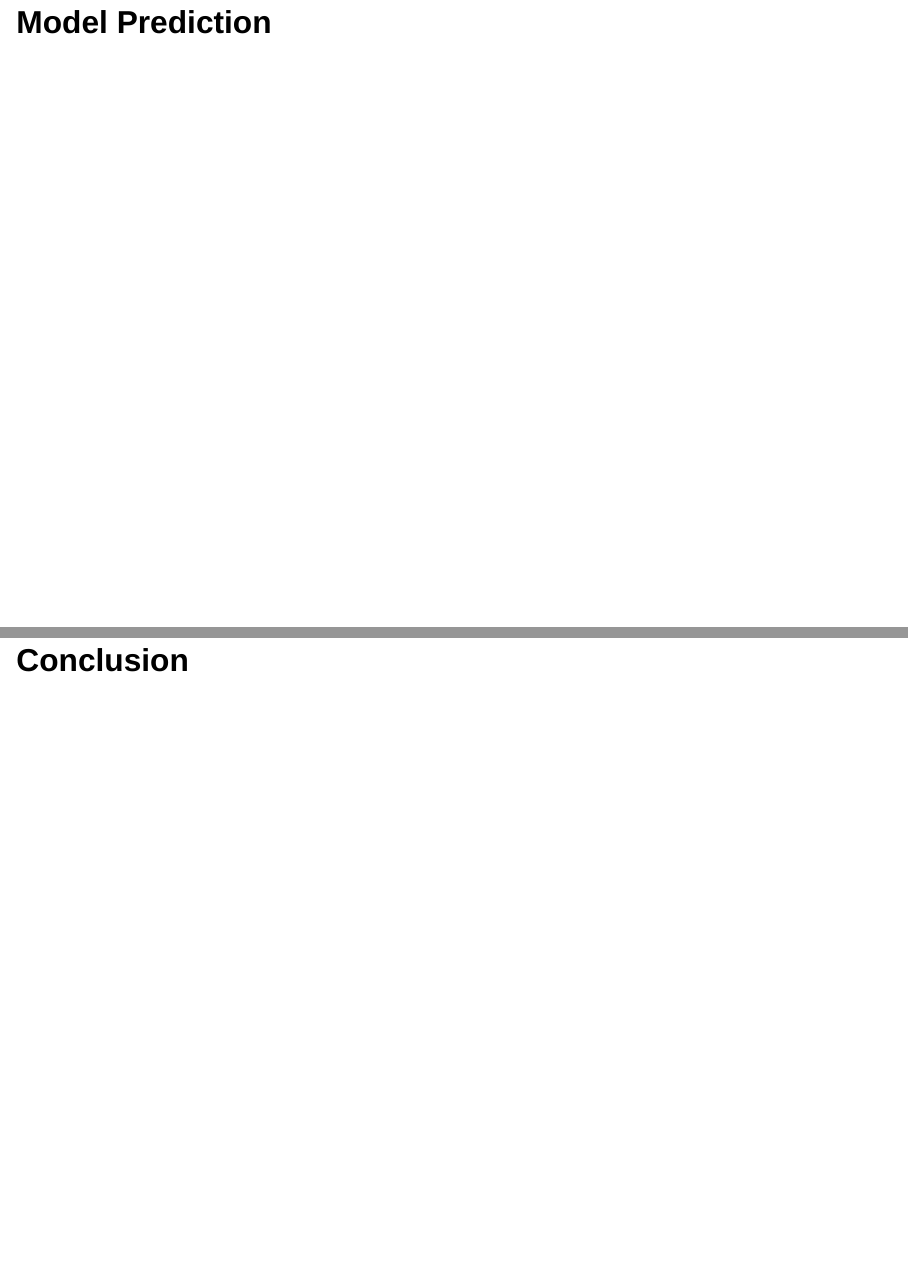
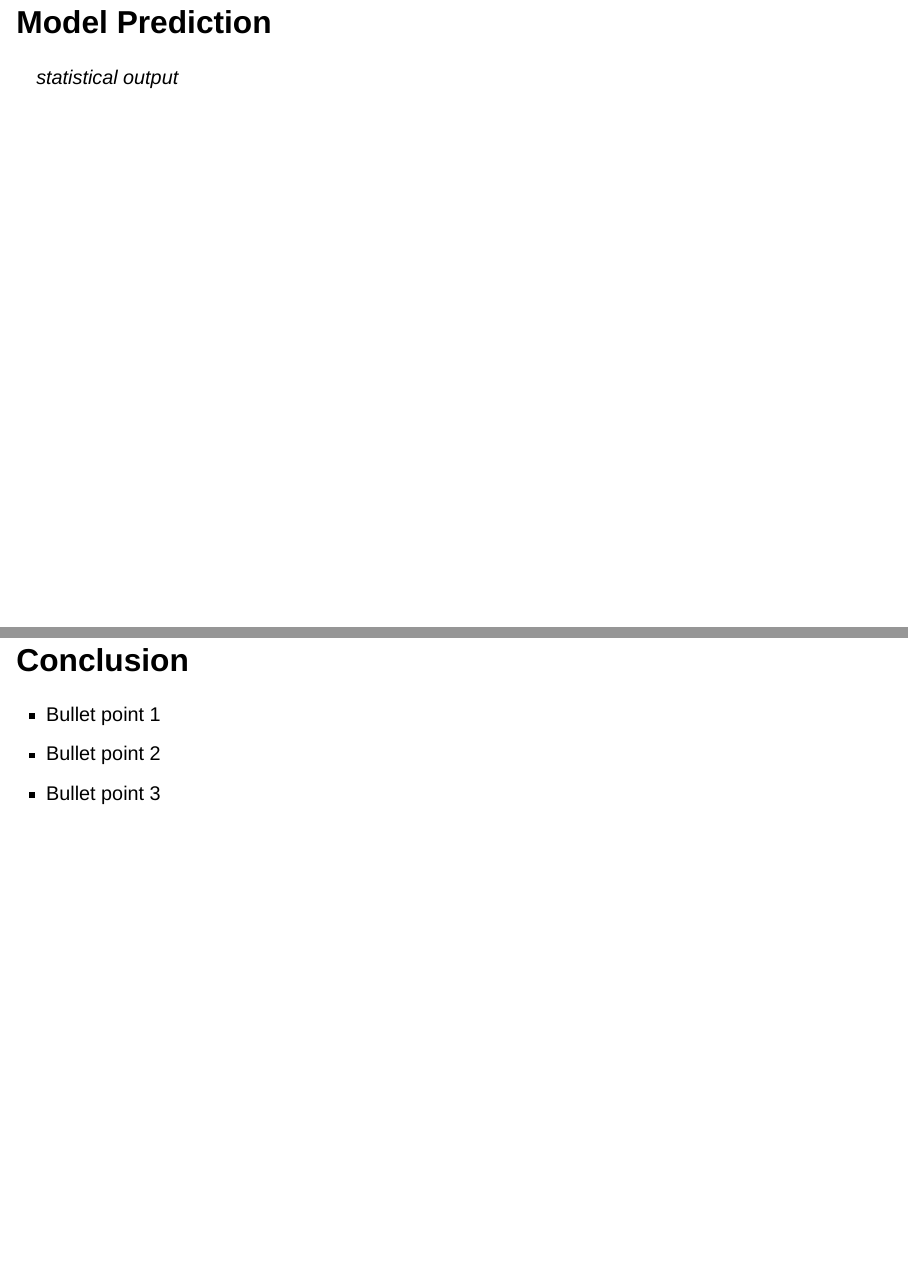
Before and after one commit to lgibson7/Women-in-STEM, a Quarto document (women-in-stem.qmd): pages 18 and 19 of 22, joined at a grey line. Rendered offline with R 4.5, knitr and Pandoc in place of Quarto, with nearby package versions; drawn as Slidy slides in place of the format the file asks for; some code elsewhere in the file could not run offline.

Commit message:
added space fillers

````diff
--- a/women-in-stem.qmd
+++ b/women-in-stem.qmd
@@ -225,14 +225,24 @@ performance::check_model(lm_reduced)
 performance::compare_performance(lm_reduced, lm_full, metrics = "common")
 ```
 
+## Model Prediction
+
+*statistical output*
+
 ```{r eval=FALSE}
 report::report(lm_reduced)
 report::report(lm_full)
 ```
 
-## Model Prediction
+
+
+
 
 # Conclusion
+
+- Bullet point 1
+- Bullet point 2
+- Bullet point 3
 
 # Further Research
 
````
